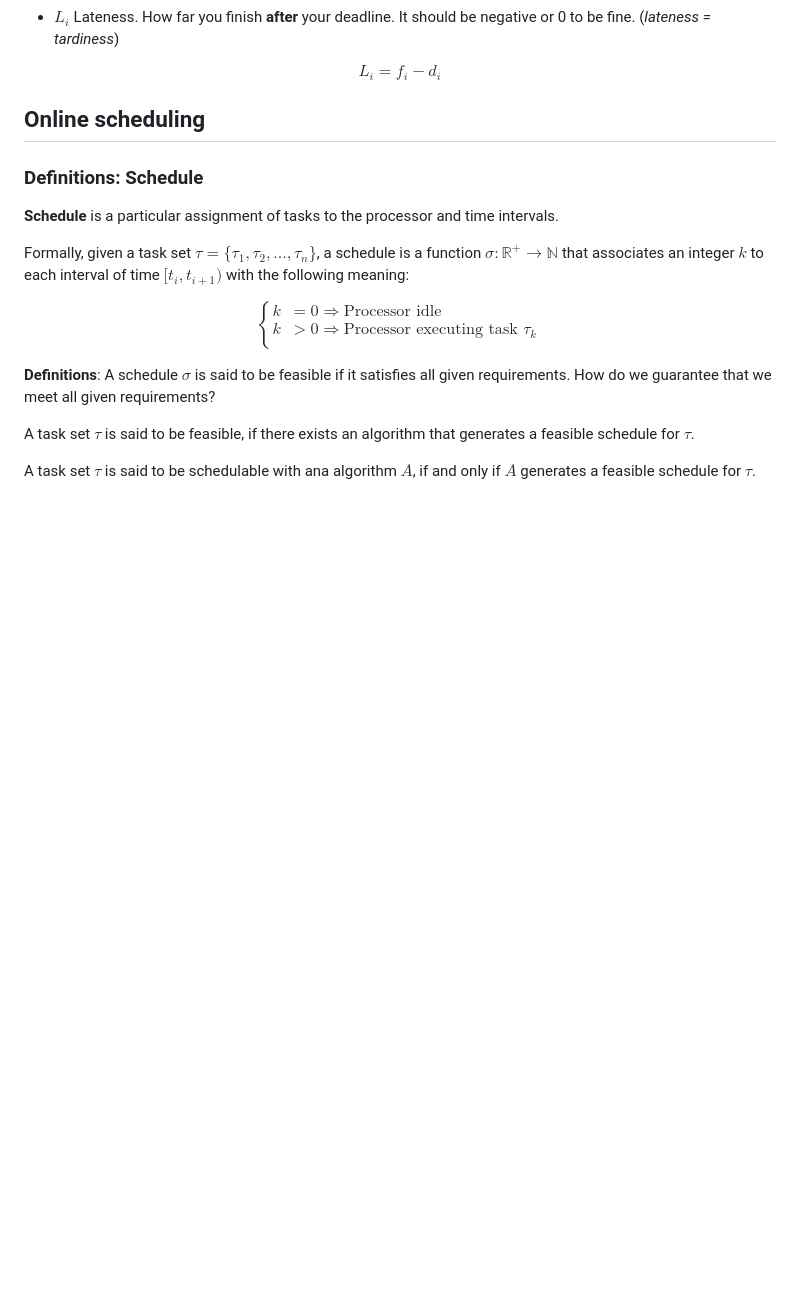
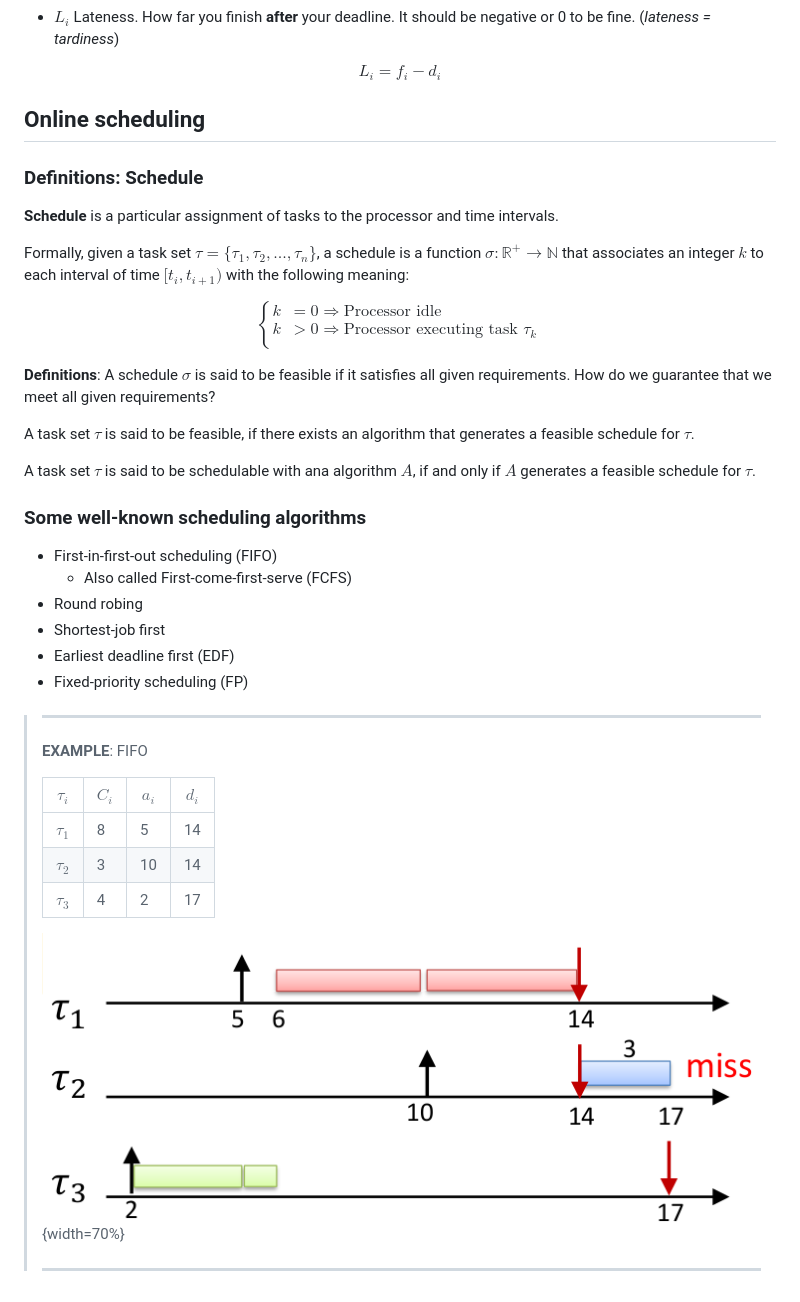
Before and after one commit to jmigual/APATeoria, a Markdown page: Real Time Systems/lesson_02.md, the part around the change printed below. Drawn GitHub-style; pictures changed too: Real Time Systems/images/02/FIFO.png (added); blank space fills up the shorter version.

Commit message:
Finish lesson 2

```diff
--- a/Real Time Systems/lesson_02.md
+++ b/Real Time Systems/lesson_02.md
@@ -126,3 +126,23 @@ A schedule $\sigma$ is said to be feasible if it satisfies all given requirement
 A task set $\tau$ is said to be feasible, if there exists  an algorithm that generates a feasible schedule for $\tau$.
 
 A task set $\tau$ is said to be schedulable with ana algorithm $A$, if and only if $A$ generates a feasible schedule for $\tau$.
+
+### Some well-known scheduling algorithms
+
+- First-in-first-out scheduling (FIFO)
+  - Also called First-come-first-serve (FCFS)
+- Round robing
+- Shortest-job first
+- Earliest deadline first (EDF)
+- Fixed-priority scheduling (FP)
+
+> ***
+> **EXAMPLE**: FIFO
+>
+> $\tau_i$ | $C_i$ | $a_i$|$d_i$
+> -|-|-|-
+> $\tau_1$ | 8 | 5 | 14
+> $\tau_2$ | 3 | 10 | 14
+> $\tau_3$ | 4 | 2 | 17
+> ![Generated FIFO schedule](images/02/FIFO.png){width=70%}
+> ***
```
Also changed, not shown: other parts of Real Time Systems/lesson_02.md (+1 -1 lines).
